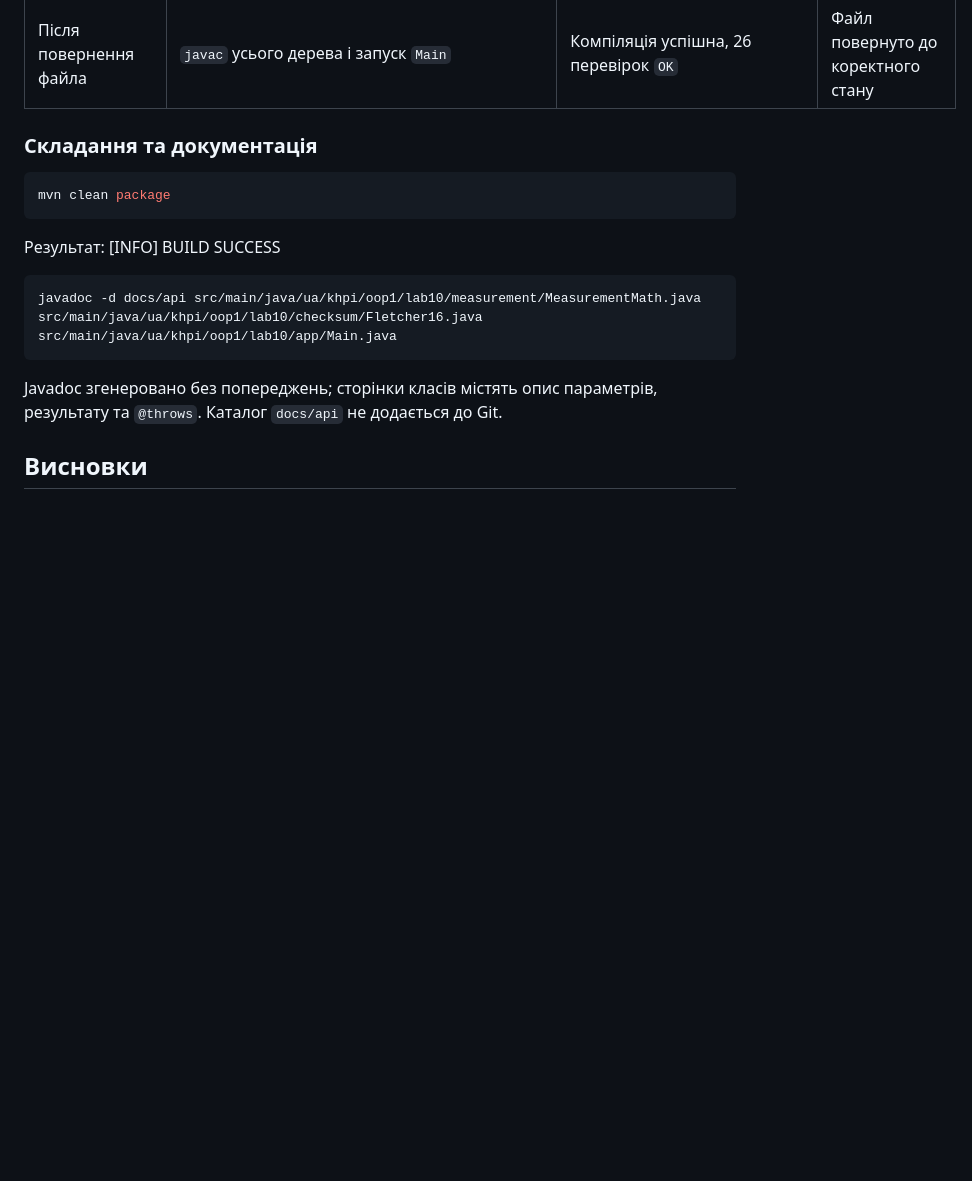
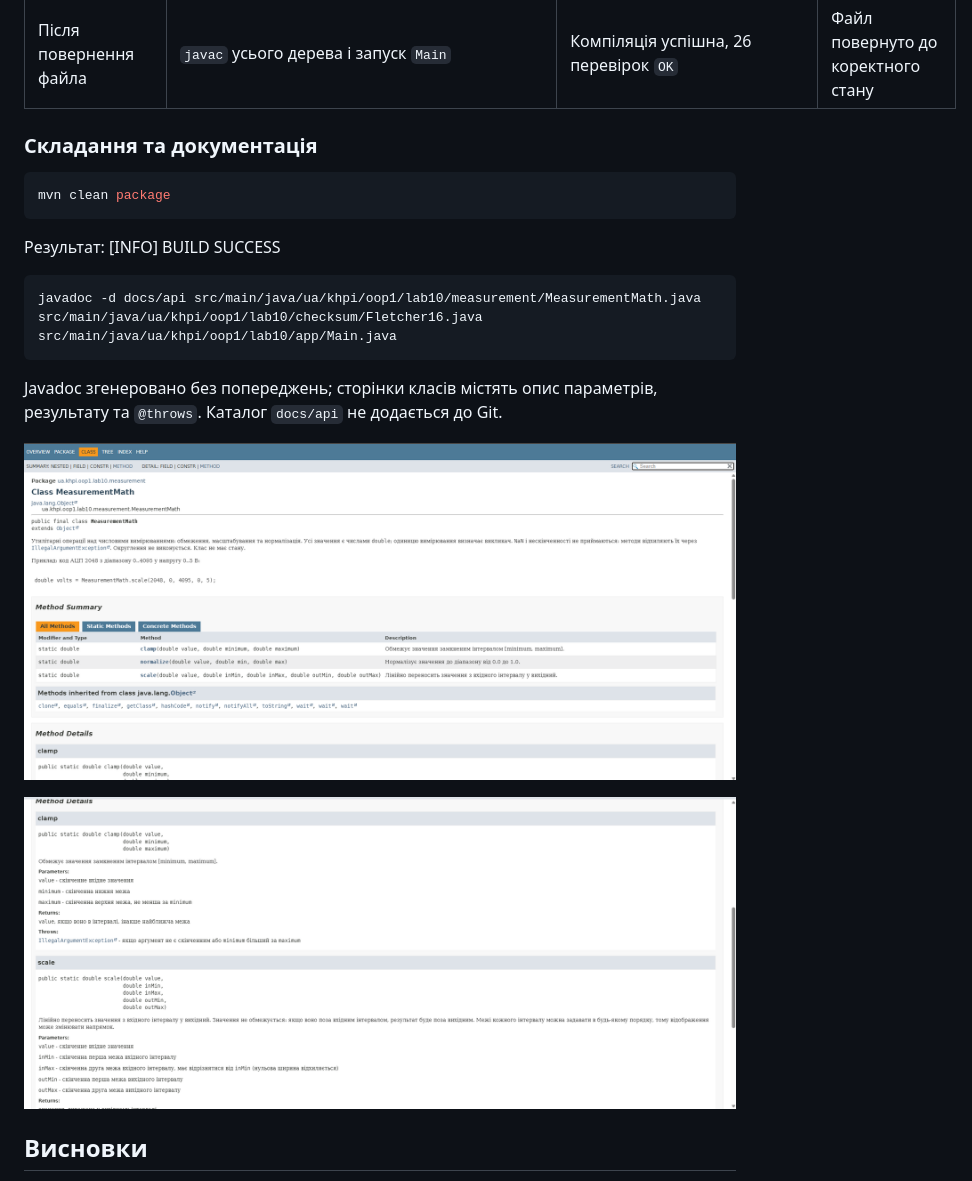
Before and after one commit to Nevalik/raksha-khpi-oop-java-1, a Markdown page: docs/lab10/REPORT.md, the part around one of its changes. Drawn GitHub-style; pictures changed too: docs/lab10/assets/javadoc.png (added), docs/lab10/assets/javadoc_details.png (added); blank space fills up the shorter version.

````diff
--- a/docs/lab10/REPORT.md
+++ b/docs/lab10/REPORT.md
@@ -213,6 +216,7 @@ flowchart TD
 | Javadoc | відкрити сторінку `MeasurementMath` у `docs/api` |Видно описи параметрів, результат і виняток IllegalArgumentException для clamp, scale, normalize | видно параметри, результат і виняток |
 | Після повернення файла | `javac` усього дерева і запуск `Main` | Компіляція успішна, 26 перевірок `OK` | Файл повернуто до коректного стану |
 
+
 ### Складання та документація
 
 ```bash
@@ -221,12 +225,17 @@ mvn clean package
 
 Результат: [INFO] BUILD SUCCESS
 
-
 ```bash
 javadoc -d docs/api src/main/java/ua/khpi/oop1/lab10/measurement/MeasurementMath.java src/main/java/ua/khpi/oop1/lab10/checksum/Fletcher16.java src/main/java/ua/khpi/oop1/lab10/app/Main.java
 ```
 
 Javadoc згенеровано без попереджень; сторінки класів містять опис параметрів, результату та `@throws`. Каталог `docs/api` не додається до Git.
+
+
+![Javadoc-сторінка MeasurementMath](assets/javadoc.png)
+
+![Javadoc: деталі методів clamp і scale (Parameters, Returns, Throws)](assets/javadoc_details.png)
+
 
 ## Висновки
 
````
Also changed, not shown: other parts of docs/lab10/REPORT.md (+3 -0 lines), README.md (+1 -0 lines), docs/lab10/assets/build_run.png (added), 2 other files.
